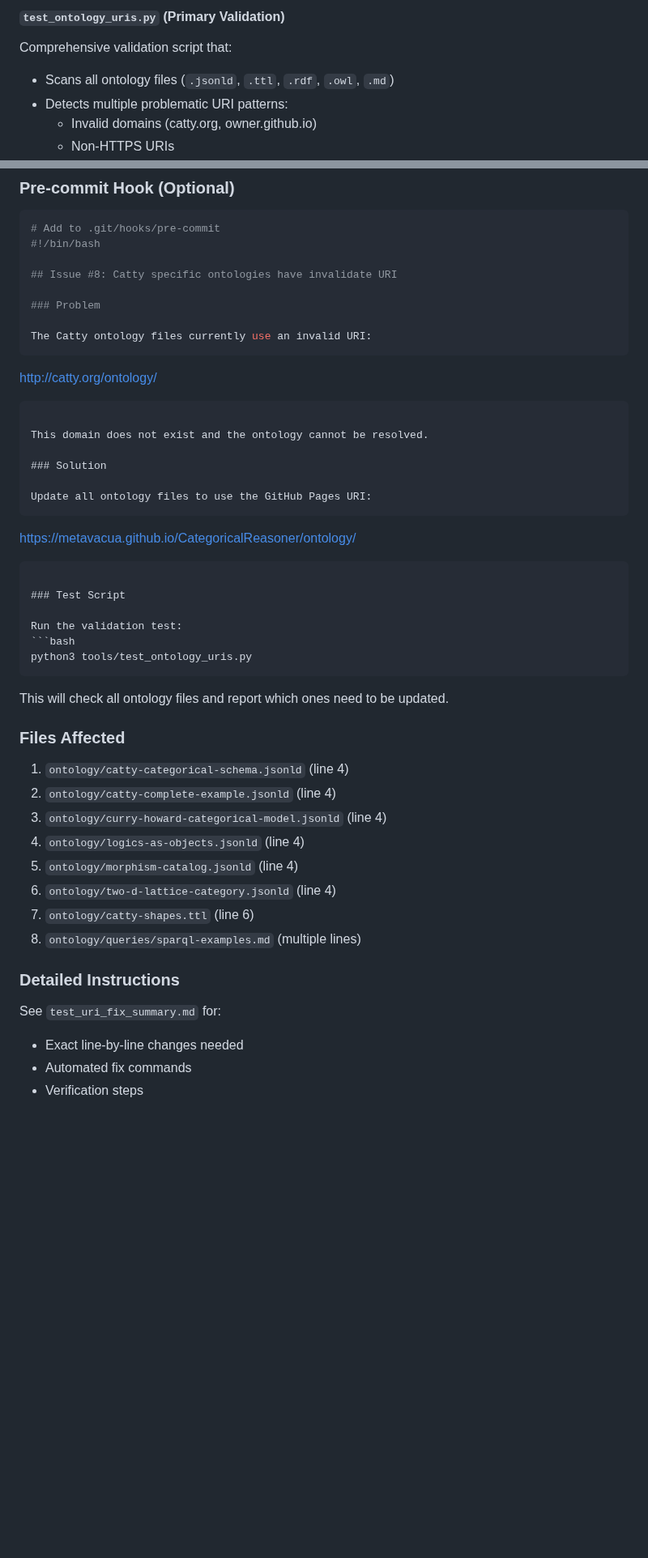
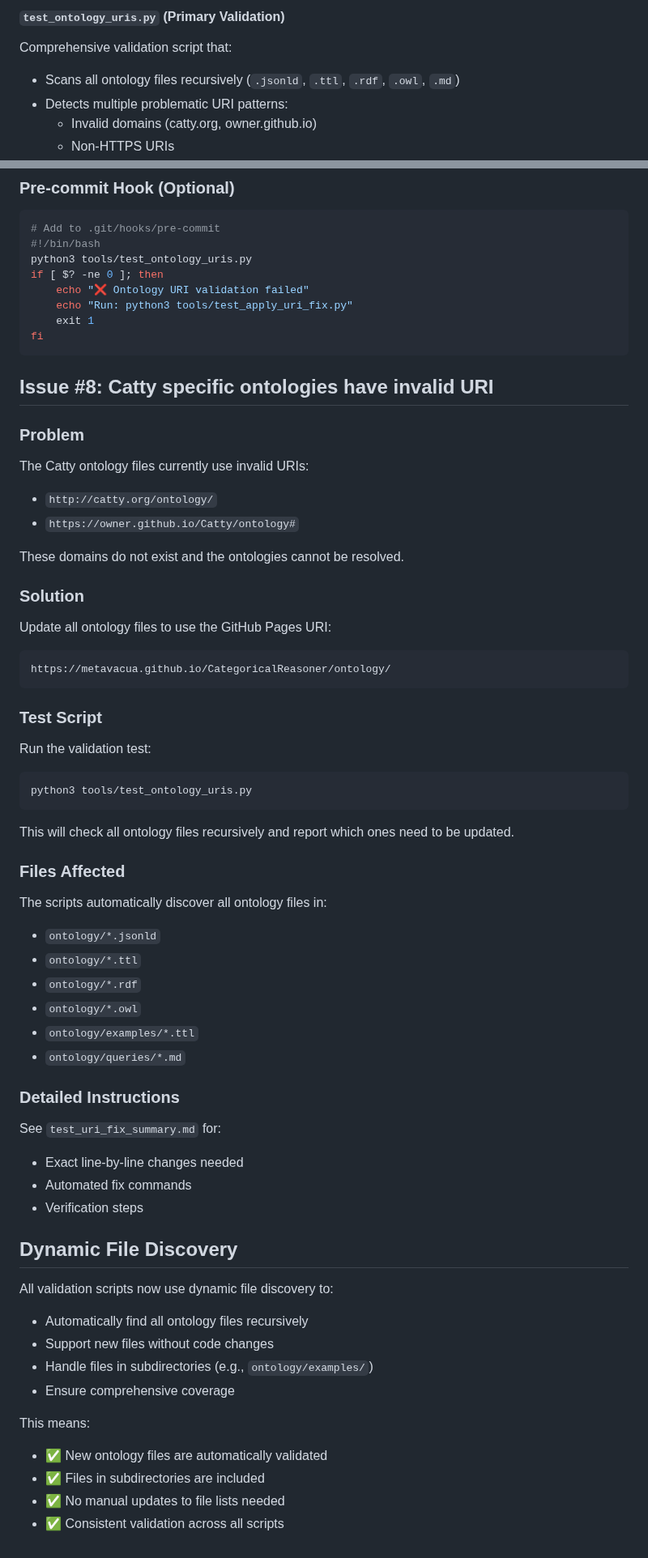
Before and after one commit to metavacua/CategoricalReasoner, a Markdown page: tools/test_README.md, 2 parts joined by grey strips. Shown at 81% size. GitHub-like rendering; blank space fills up the shorter version.

Commit message:
Replace content of tools/test_README.md [skip ci]

````diff
--- a/tools/test_README.md
+++ b/tools/test_README.md
@@ -16,7 +16,7 @@ The validation infrastructure ensures that:
 
 #### `test_ontology_uris.py` (Primary Validation)
 Comprehensive validation script that:
-- Scans all ontology files (`.jsonld`, `.ttl`, `.rdf`, `.owl`, `.md`)
+- Scans all ontology files recursively (`.jsonld`, `.ttl`, `.rdf`, `.owl`, `.md`)
 - Detects multiple problematic URI patterns:
   - Invalid domains (catty.org, owner.github.io)
   - Non-HTTPS URIs
@@ -125,17 +131,23 @@ The validation runs automatically on:
 ```bash
 # Add to .git/hooks/pre-commit
 #!/bin/bash
+python3 tools/test_ontology_uris.py
+if [ $? -ne 0 ]; then
+    echo "❌ Ontology URI validation failed"
+    echo "Run: python3 tools/test_apply_uri_fix.py"
+    exit 1
+fi
+```
 
-## Issue #8: Catty specific ontologies have invalidate URI
+## Issue #8: Catty specific ontologies have invalid URI
 
 ### Problem
 
-The Catty ontology files currently use an invalid URI:
-```
-http://catty.org/ontology/
-```
+The Catty ontology files currently use invalid URIs:
+- `http://catty.org/ontology/`
+- `https://owner.github.io/Catty/ontology#`
 
-This domain does not exist and the ontology cannot be resolved.
+These domains do not exist and the ontologies cannot be resolved.
 
 ### Solution
 
@@ -151,18 +163,17 @@ Run the validation test:
 python3 tools/test_ontology_uris.py
 ```
 
-This will check all ontology files and report which ones need to be updated.
+This will check all ontology files recursively and report which ones need to be updated.
 
 ### Files Affected
 
-1. `ontology/catty-categorical-schema.jsonld` (line 4)
-2. `ontology/catty-complete-example.jsonld` (line 4)
-3. `ontology/curry-howard-categorical-model.jsonld` (line 4)
-4. `ontology/logics-as-objects.jsonld` (line 4)
-5. `ontology/morphism-catalog.jsonld` (line 4)
-6. `ontology/two-d-lattice-category.jsonld` (line 4)
-7. `ontology/catty-shapes.ttl` (line 6)
-8. `ontology/queries/sparql-examples.md` (multiple lines)
+The scripts automatically discover all ontology files in:
+- `ontology/*.jsonld`
+- `ontology/*.ttl`
+- `ontology/*.rdf`
+- `ontology/*.owl`
+- `ontology/examples/*.ttl`
+- `ontology/queries/*.md`
 
 ### Detailed Instructions
 
@@ -170,3 +181,17 @@ See `test_uri_fix_summary.md` for:
 - Exact line-by-line changes needed
 - Automated fix commands
 - Verification steps
+
+## Dynamic File Discovery
+
+All validation scripts now use dynamic file discovery to:
+- Automatically find all ontology files recursively
+- Support new files without code changes
+- Handle files in subdirectories (e.g., `ontology/examples/`)
+- Ensure comprehensive coverage
+
+This means:
+- ✅ New ontology files are automatically validated
+- ✅ Files in subdirectories are included
+- ✅ No manual updates to file lists needed
+- ✅ Consistent validation across all scripts
````
Also changed, not shown: other parts of tools/test_README.md (+12 -6 lines).
